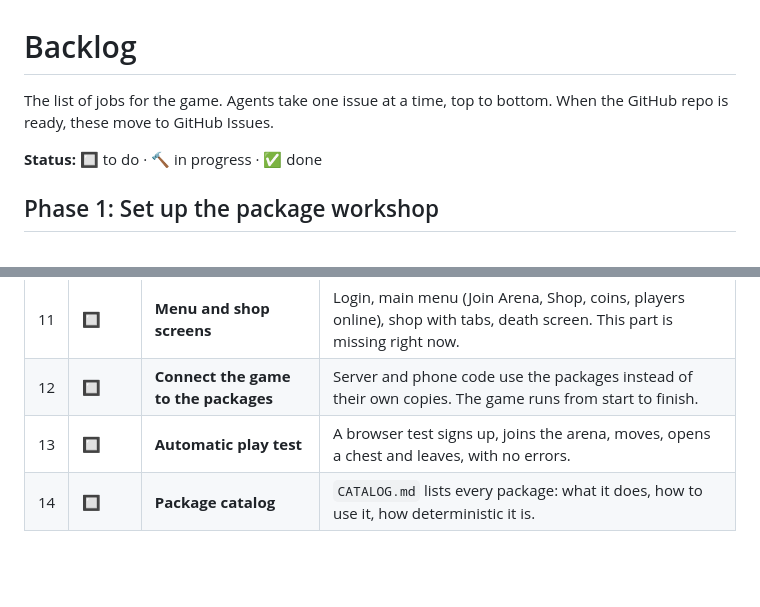
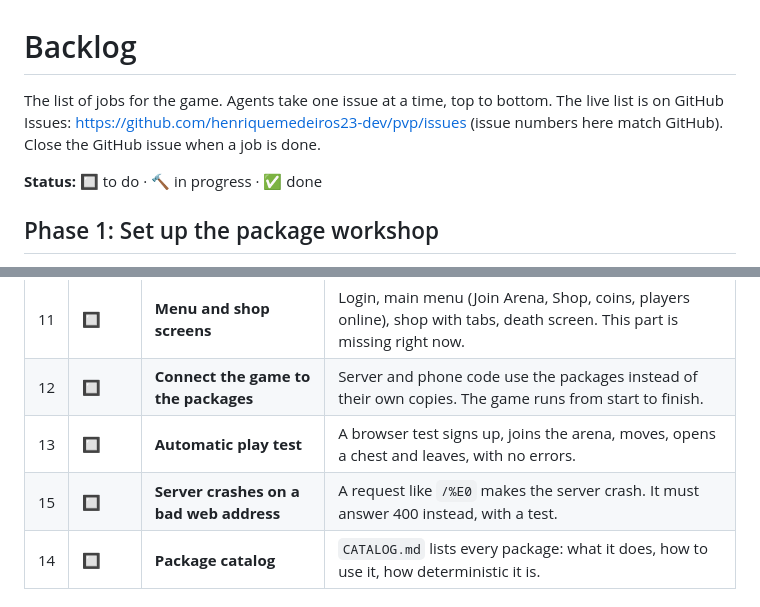
Before and after one commit to henriquemedeiros23-dev/pvp, a Markdown page: BACKLOG.md, 2 parts joined by grey strips. Rendered like a GitHub page; blank space fills up the shorter version.

Commit message:
Link backlog to GitHub Issues, add issue #15
Co-Authored-By: Claude Opus 5.5 <noreply@anthropic.com>
Claude-Session: https://claude.ai/code/session_01QgSuHVNhwYzMk86MH96zJY

```diff
--- a/BACKLOG.md
+++ b/BACKLOG.md
@@ -1,7 +1,8 @@
 # Backlog
 
 The list of jobs for the game. Agents take one issue at a time, top to bottom.
-When the GitHub repo is ready, these move to GitHub Issues.
+The live list is on GitHub Issues: https://github.com/henriquemedeiros23-dev/pvp/issues
+(issue numbers here match GitHub). Close the GitHub issue when a job is done.
 
 **Status:** 🔲 to do · 🔨 in progress · ✅ done
 
@@ -37,6 +38,7 @@ When the GitHub repo is ready, these move to GitHub Issues.
 | 11 | 🔲 | **Menu and shop screens** | Login, main menu (Join Arena, Shop, coins, players online), shop with tabs, death screen. This part is missing right now. |
 | 12 | 🔲 | **Connect the game to the packages** | Server and phone code use the packages instead of their own copies. The game runs from start to finish. |
 | 13 | 🔲 | **Automatic play test** | A browser test signs up, joins the arena, moves, opens a chest and leaves, with no errors. |
+| 15 | 🔲 | **Server crashes on a bad web address** | A request like `/%E0` makes the server crash. It must answer 400 instead, with a test. |
 | 14 | 🔲 | **Package catalog** | `CATALOG.md` lists every package: what it does, how to use it, how deterministic it is. |
 
 ## Later ideas
```
